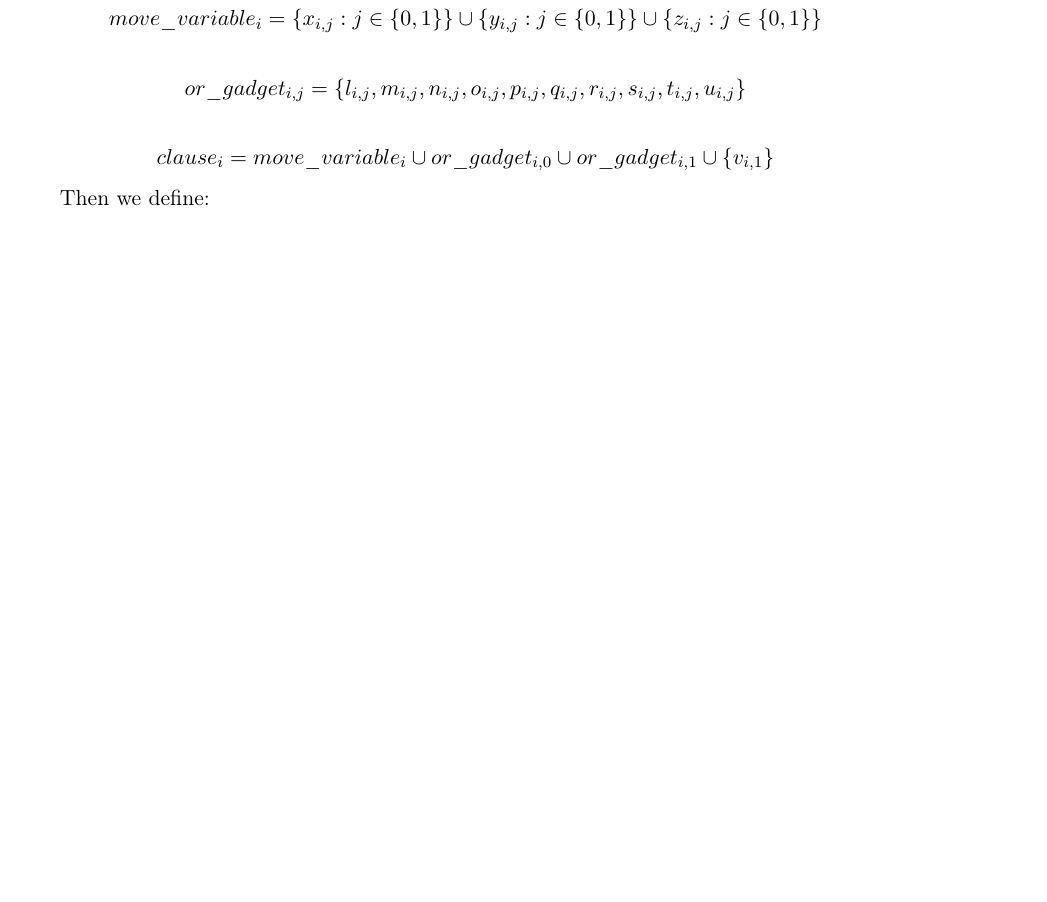
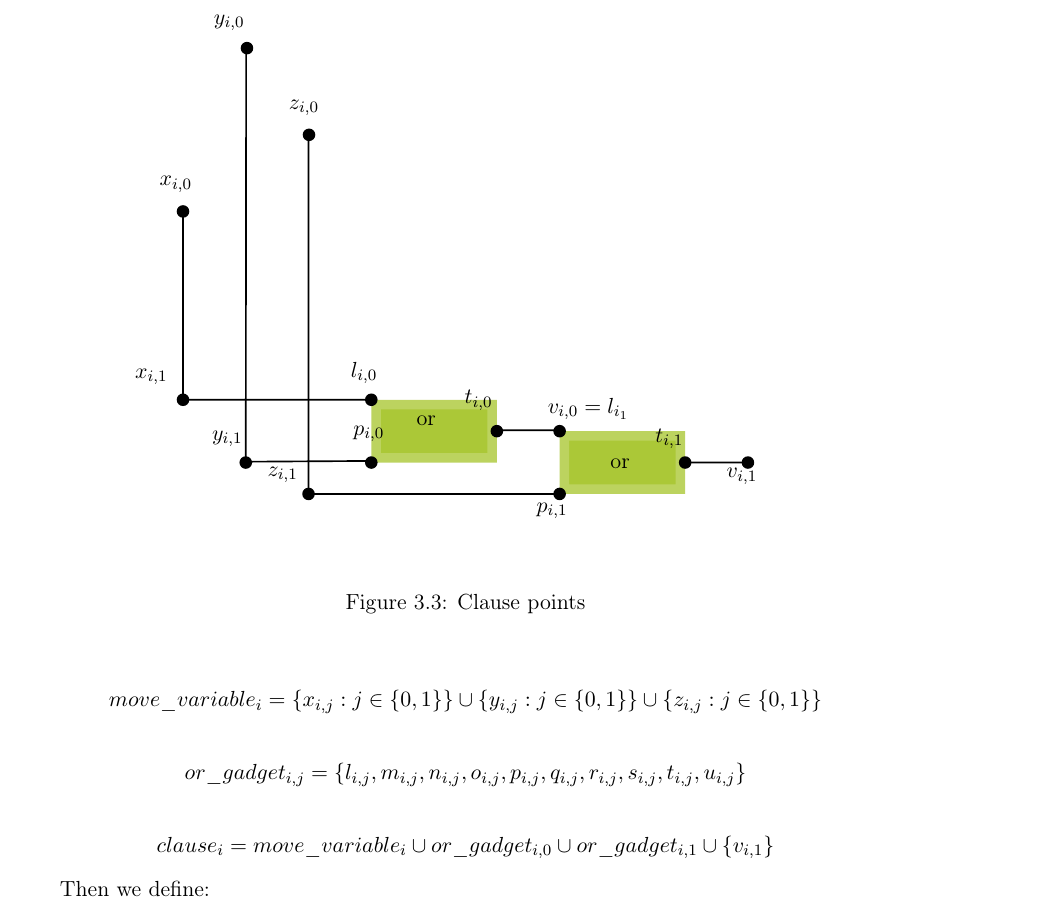
Before and after one commit to elvina10/master-thesis, a LaTeX thesis (cover.tex, which reads apxcomplete.tex): part of page 15 of 29, cut at the place of the change, the shorter picture padded with empty space. Compiled offline with pdfLaTeX.

Commit message:
apx_clause figure

```diff
--- a/apxcomplete.tex
+++ b/apxcomplete.tex
@@ -122,6 +122,15 @@ Define points:
 \input{apx_or_gadget.pdf_tex}
 \caption{Or gadget points}
 \label{fig:apx_or_gadget}
+\end{figure}
+
+
+\begin{figure}[h]
+\centering
+\def\svgwidth{0.8\columnwidth}
+\input{apx_clause.pdf_tex}
+\caption{Clause points}
+\label{fig:apx_clause}
 \end{figure}
 	$$vec_{i, j} = (10i + 3 + 3j, 4n + 2j)$$
 
```
Also changed, not shown: apx_clause.pdf (added), apx_clause.pdf_tex (added), apx_clause.svg (added), cover.pdf.
